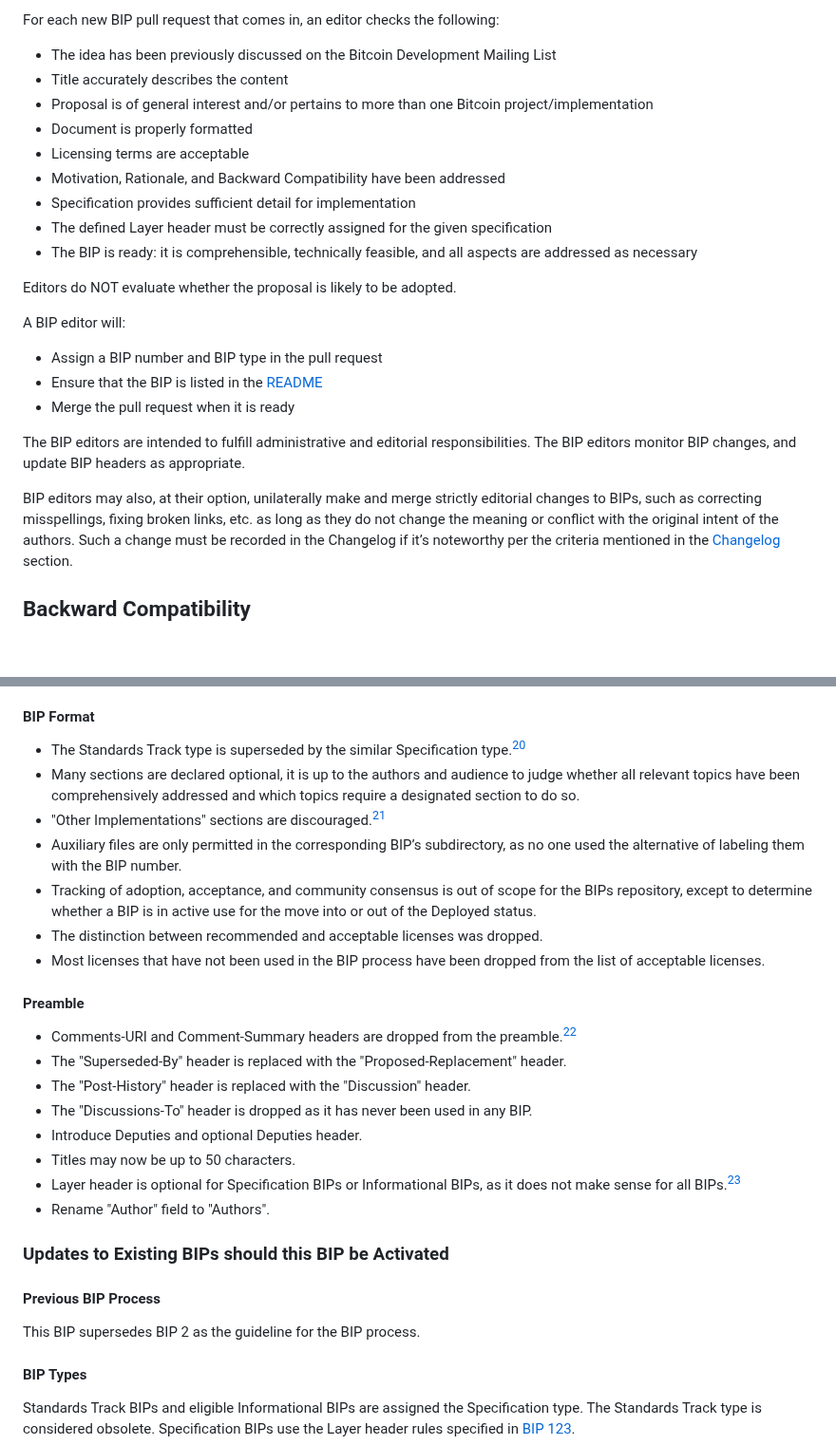
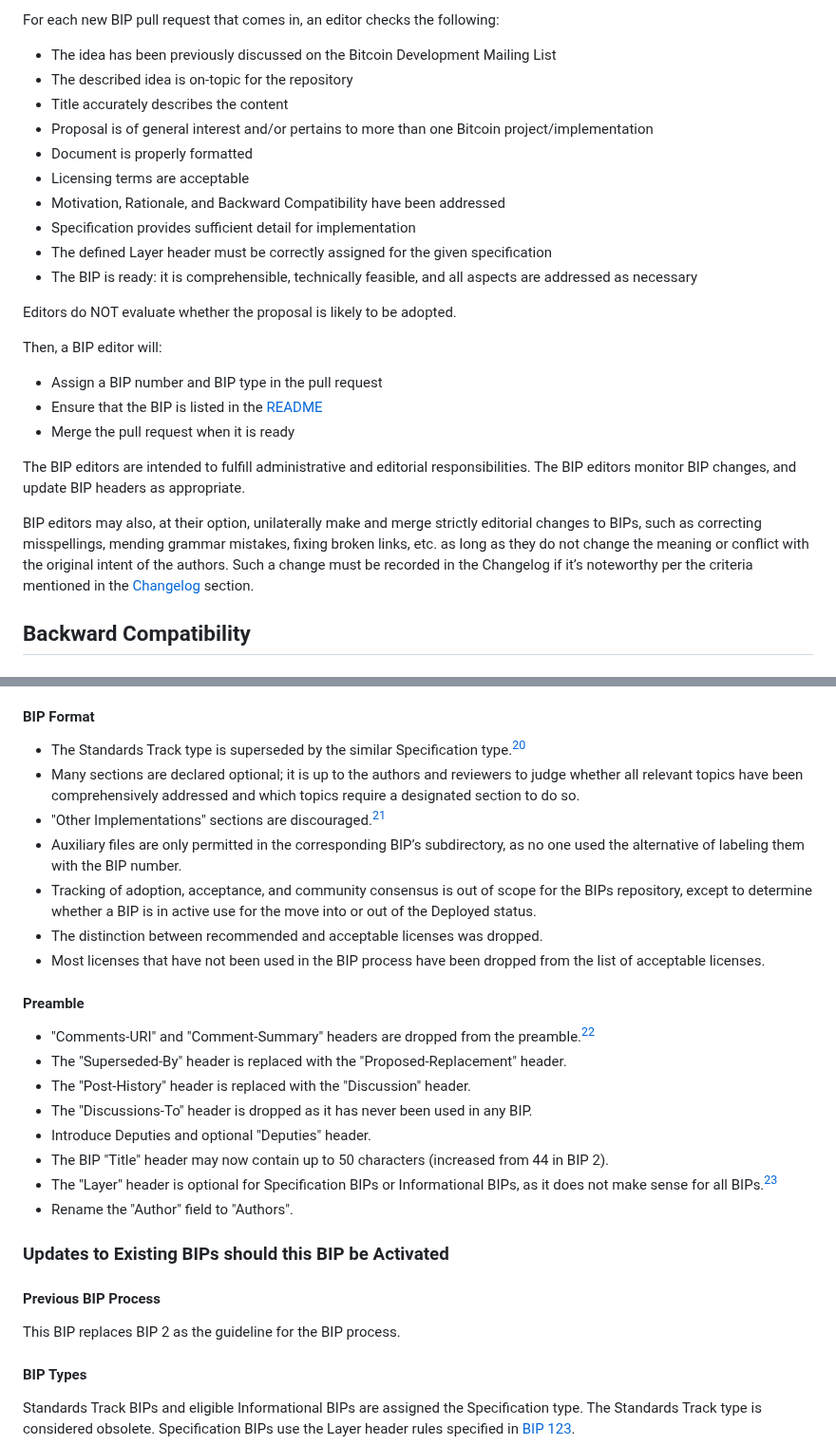
Before and after one commit to bitcoin/bips, a Markdown page: bip-0003.md, 2 parts joined by grey strips. Shown at 95% size. Drawn GitHub-style; blank space fills up the shorter version.

Commit message:
BIP3: Address follow-ups from #1712

```diff
--- a/bip-0003.md
+++ b/bip-0003.md
@@ -482,6 +482,7 @@ repository](https://github.com/bitcoin/bips) where it may get further feedback.
 For each new BIP pull request that comes in, an editor checks the following:
 
 * The idea has been previously discussed on the Bitcoin Development Mailing List
+* The described idea is on-topic for the repository
 * Title accurately describes the content
 * Proposal is of general interest and/or pertains to more than one Bitcoin project/implementation
 * Document is properly formatted
@@ -493,7 +494,7 @@ For each new BIP pull request that comes in, an editor checks the following:
 
 Editors do NOT evaluate whether the proposal is likely to be adopted.
 
-A BIP editor will:
+Then, a BIP editor will:
 
 * Assign a BIP number and BIP type in the pull request
 * Ensure that the BIP is listed in the [README](README.mediawiki)
@@ -503,7 +504,7 @@ The BIP editors are intended to fulfill administrative and editorial responsibil
 changes, and update BIP headers as appropriate.
 
 BIP editors may also, at their option, unilaterally make and merge strictly editorial changes to BIPs, such as
-correcting misspellings, fixing broken links, etc. as long as they do not change the meaning or conflict with the
+correcting misspellings, mending grammar mistakes, fixing broken links, etc. as long as they do not change the meaning or conflict with the
 original intent of the authors. Such a change must be recorded in the Changelog if it’s noteworthy per the criteria
 mentioned in the [Changelog](#changelog) section.
 
@@ -530,7 +531,7 @@ mentioned in the [Changelog](#changelog) section.
 #### BIP Format
 
 - The Standards Track type is superseded by the similar Specification type.[^standard-track]
-- Many sections are declared optional, it is up to the authors and audience to judge whether all relevant topics have
+- Many sections are declared optional; it is up to the authors and reviewers to judge whether all relevant topics have
   been comprehensively addressed and which topics require a designated section to do so.
 - "Other Implementations" sections are discouraged.[^OtherImplementations]
 - Auxiliary files are only permitted in the corresponding BIP’s subdirectory, as no one used the alternative of labeling
@@ -542,20 +543,20 @@ mentioned in the [Changelog](#changelog) section.
 
 #### Preamble
 
-- Comments-URI and Comment-Summary headers are dropped from the preamble.[^comments]
+- "Comments-URI" and "Comment-Summary" headers are dropped from the preamble.[^comments]
 - The "Superseded-By" header is replaced with the "Proposed-Replacement" header.
 - The "Post-History" header is replaced with the "Discussion" header.
 - The "Discussions-To" header is dropped as it has never been used in any BIP.
-- Introduce Deputies and optional Deputies header.
-- Titles may now be up to 50 characters.
-- Layer header is optional for Specification BIPs or Informational BIPs, as it does not make sense for all BIPs.[^layer]
-- Rename "Author" field to "Authors".
+- Introduce Deputies and optional "Deputies" header.
+- The BIP "Title" header may now contain up to 50 characters (increased from 44 in BIP 2).
+- The "Layer" header is optional for Specification BIPs or Informational BIPs, as it does not make sense for all BIPs.[^layer]
+- Rename the "Author" field to "Authors".
 
 ### Updates to Existing BIPs should this BIP be Activated
 
 #### Previous BIP Process
 
-This BIP supersedes BIP 2 as the guideline for the BIP process.
+This BIP replaces BIP 2 as the guideline for the BIP process.
 
 #### BIP Types
 
```
Also changed, not shown: other parts of bip-0003.md (+4 -4 lines).
